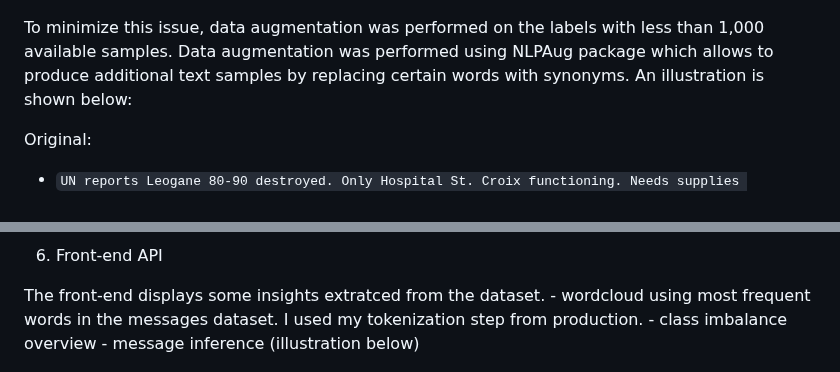
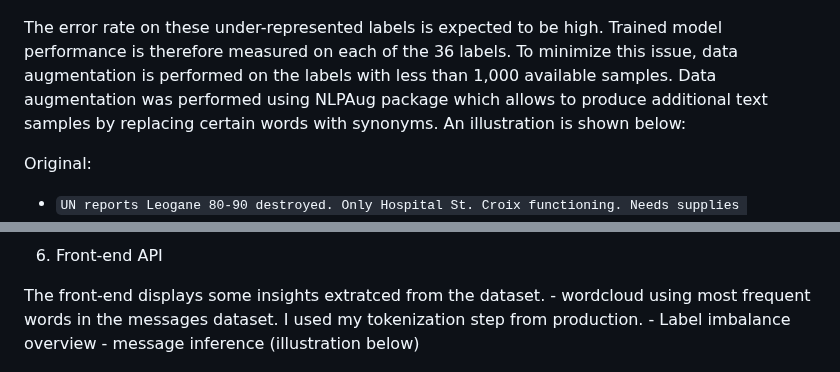
Before and after one commit to LaurentVeyssier/Disaster_Response_Pipeline, a Markdown page: README.md, 2 parts joined by grey strips. Drawn GitHub-style.

```diff
--- a/README.md
+++ b/README.md
@@ -60,7 +60,7 @@ The dataset has a large class imbalance with the 4 top labels representing over
 
 ![](./assets/class_imbalance.png)
 
-To minimize this issue, data augmentation was performed on the labels with less than 1,000 available samples. Data augmentation was performed using NLPAug package which allows to produce additional text samples by replacing certain words with synonyms. An illustration is shown below:
+The error rate on these under-represented labels is expected to be high. Trained model performance is therefore measured on each of the 36 labels. To minimize this issue, data augmentation is performed on the labels with less than 1,000 available samples. Data augmentation was performed using NLPAug package which allows to produce additional text samples by replacing certain words with synonyms. An illustration is shown below:
 
 Original:
 - `UN reports Leogane 80-90 destroyed. Only Hospital St. Croix functioning. Needs supplies desperately.`
@@ -97,7 +97,7 @@ Below is the overview of model performance in the various testing conditions. Sa
 
 The front-end displays some insights extratced from the dataset.
     - wordcloud using most frequent words in the messages dataset. I used my tokenization step from production.
-    - class imbalance overview
+    - Label imbalance overview
     - message inference (illustration below)
 
 ![](./assets/message_inference.png)
```
Also changed, not shown: other parts of README.md (+6 -6 lines).
